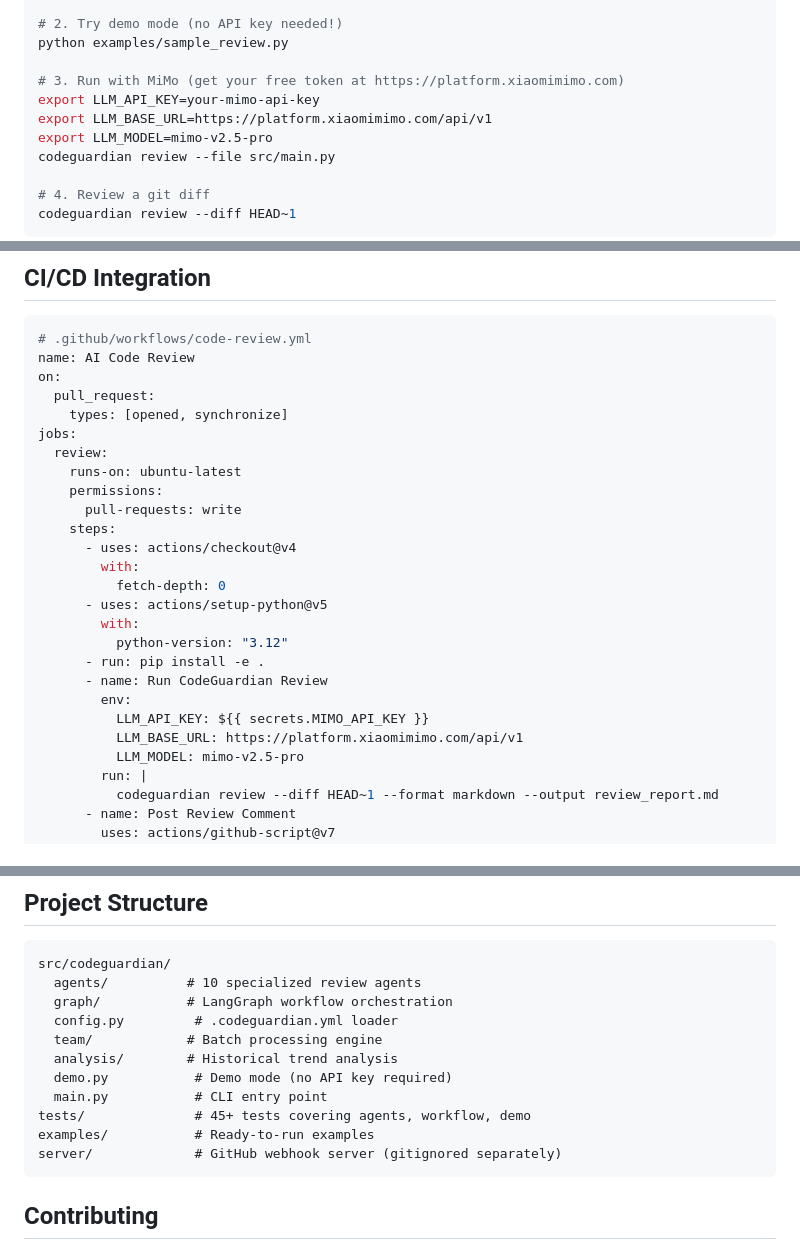
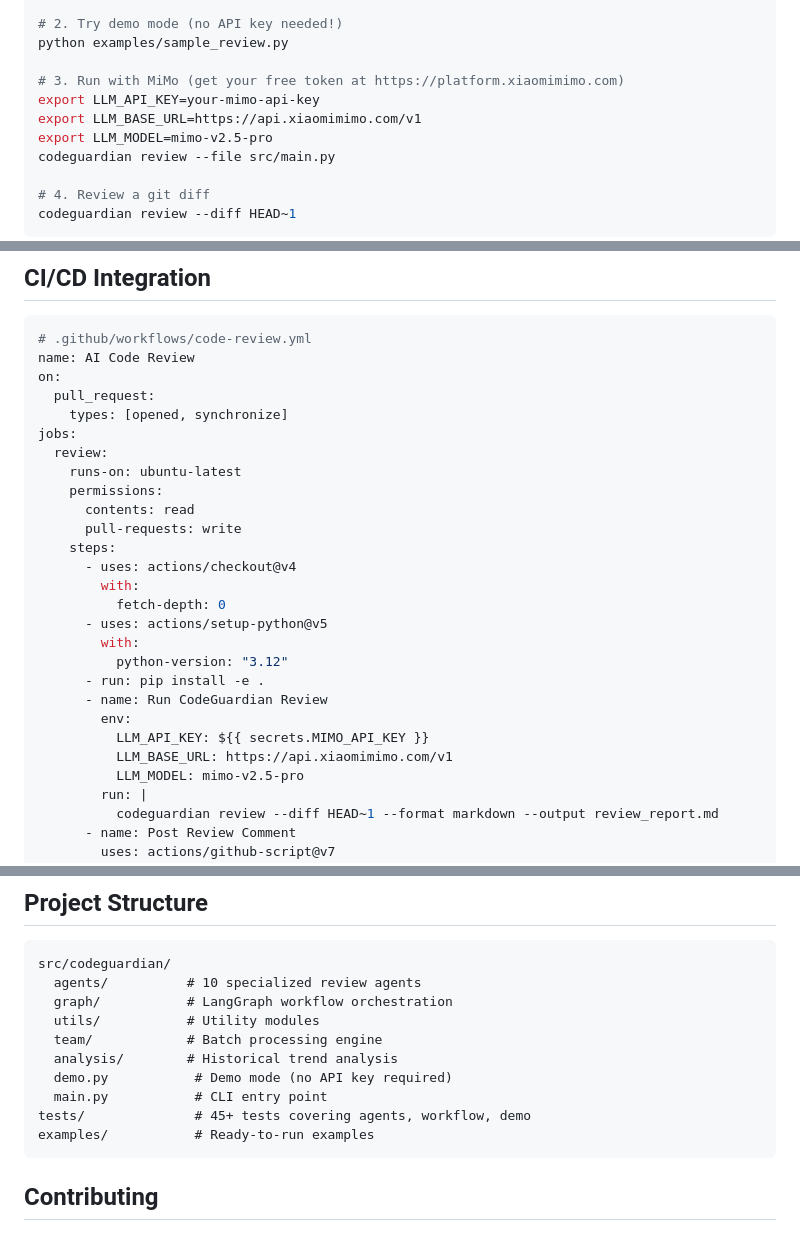
Before and after one commit to jovian-zhibai/RevHive, a Markdown page: README.md, 3 parts joined by grey strips. Drawn GitHub-style.

````diff
--- a/README.md
+++ b/README.md
@@ -61,7 +61,7 @@ python examples/sample_review.py
 
 # 3. Run with MiMo (get your free token at https://platform.xiaomimimo.com)
 export LLM_API_KEY=your-mimo-api-key
-export LLM_BASE_URL=https://platform.xiaomimimo.com/api/v1
+export LLM_BASE_URL=https://api.xiaomimimo.com/v1
 export LLM_MODEL=mimo-v2.5-pro
 codeguardian review --file src/main.py
 
@@ -155,6 +155,7 @@ jobs:
   review:
     runs-on: ubuntu-latest
     permissions:
+      contents: read
       pull-requests: write
     steps:
       - uses: actions/checkout@v4
@@ -167,7 +168,7 @@ jobs:
       - name: Run CodeGuardian Review
         env:
           LLM_API_KEY: ${{ secrets.MIMO_API_KEY }}
-          LLM_BASE_URL: https://platform.xiaomimimo.com/api/v1
+          LLM_BASE_URL: https://api.xiaomimimo.com/v1
           LLM_MODEL: mimo-v2.5-pro
         run: |
           codeguardian review --diff HEAD~1 --format markdown --output review_report.md
@@ -204,14 +205,13 @@ CodeGuardian is designed for high-throughput token consumption — making it an
 src/codeguardian/
   agents/          # 10 specialized review agents
   graph/           # LangGraph workflow orchestration
-  config.py         # .codeguardian.yml loader
+  utils/           # Utility modules
   team/            # Batch processing engine
   analysis/        # Historical trend analysis
   demo.py           # Demo mode (no API key required)
   main.py           # CLI entry point
 tests/              # 45+ tests covering agents, workflow, demo
 examples/           # Ready-to-run examples
-server/             # GitHub webhook server (gitignored separately)
 ```
 
 ## Contributing
````
Also changed, not shown: other parts of README.md (+2 -2 lines), README_zh.md (+5 -6 lines).
